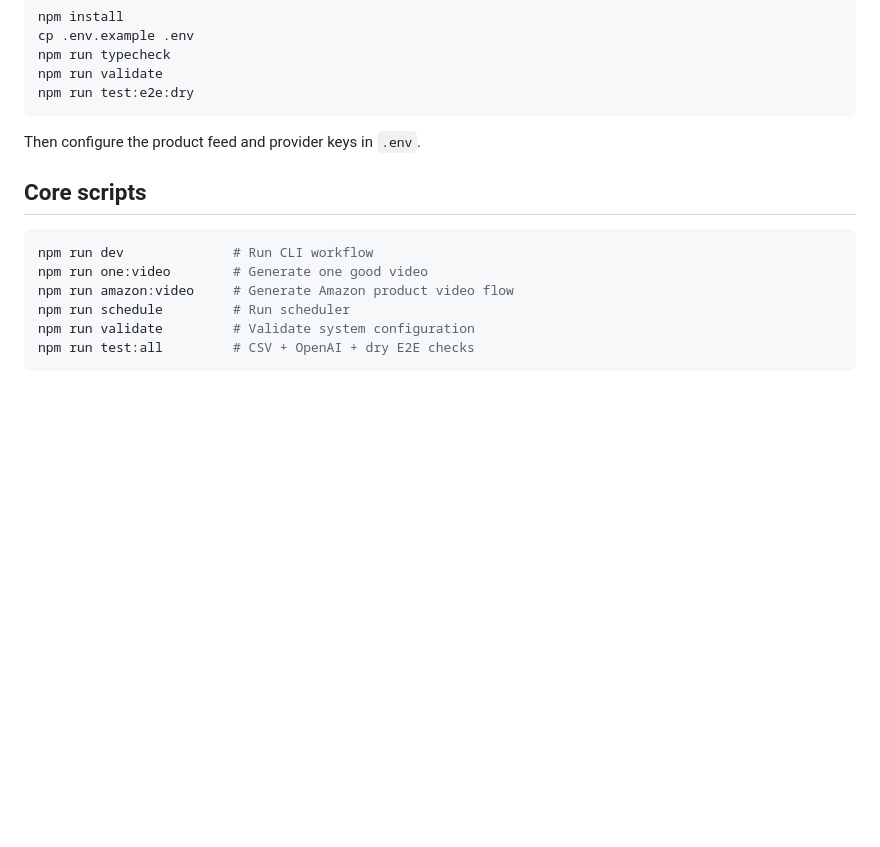
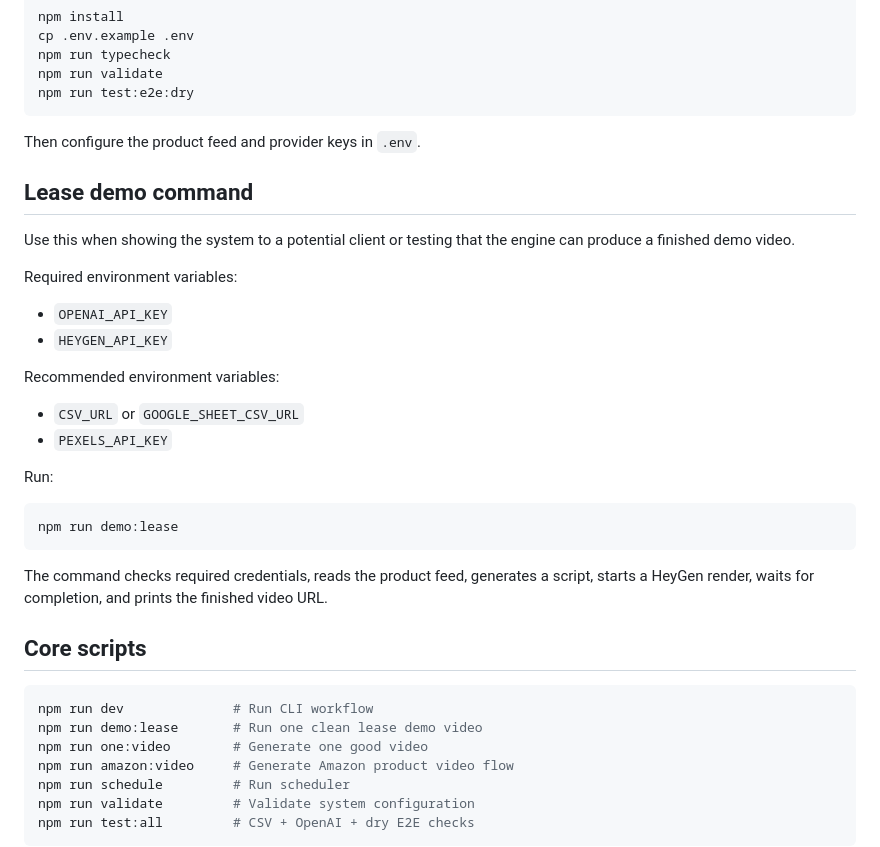
Before and after one commit to natureswaysoil/video, a Markdown page: README.md, the part around the change. GitHub-like rendering; blank space fills up the shorter version.

Commit message:
Document lease demo command

````diff
--- a/README.md
+++ b/README.md
@@ -48,10 +48,33 @@ npm run test:e2e:dry
 
 Then configure the product feed and provider keys in `.env`.
 
+## Lease demo command
+
+Use this when showing the system to a potential client or testing that the engine can produce a finished demo video.
+
+Required environment variables:
+
+- `OPENAI_API_KEY`
+- `HEYGEN_API_KEY`
+
+Recommended environment variables:
+
+- `CSV_URL` or `GOOGLE_SHEET_CSV_URL`
+- `PEXELS_API_KEY`
+
+Run:
+
+```bash
+npm run demo:lease
+```
+
+The command checks required credentials, reads the product feed, generates a script, starts a HeyGen render, waits for completion, and prints the finished video URL.
+
 ## Core scripts
 
 ```bash
 npm run dev              # Run CLI workflow
+npm run demo:lease       # Run one clean lease demo video
 npm run one:video        # Generate one good video
 npm run amazon:video     # Generate Amazon product video flow
 npm run schedule         # Run scheduler
````
